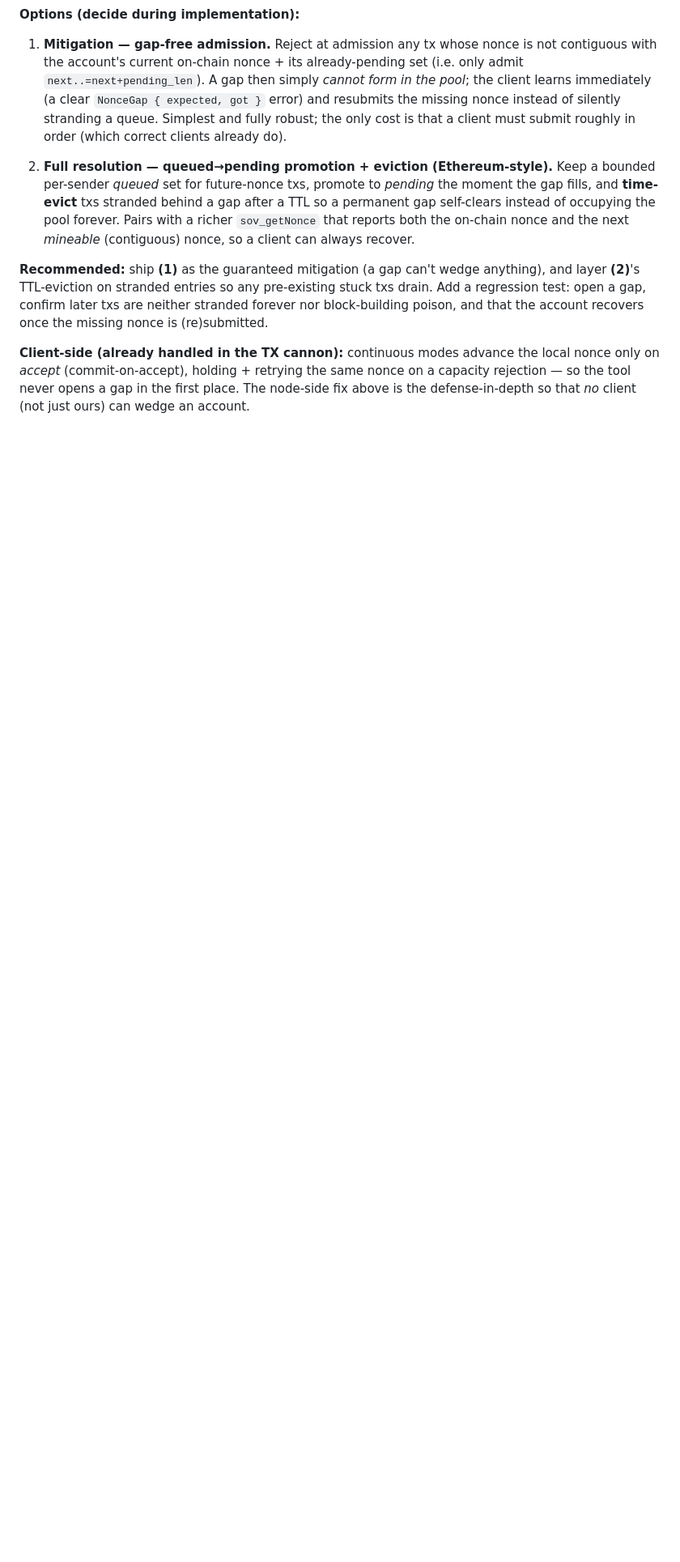
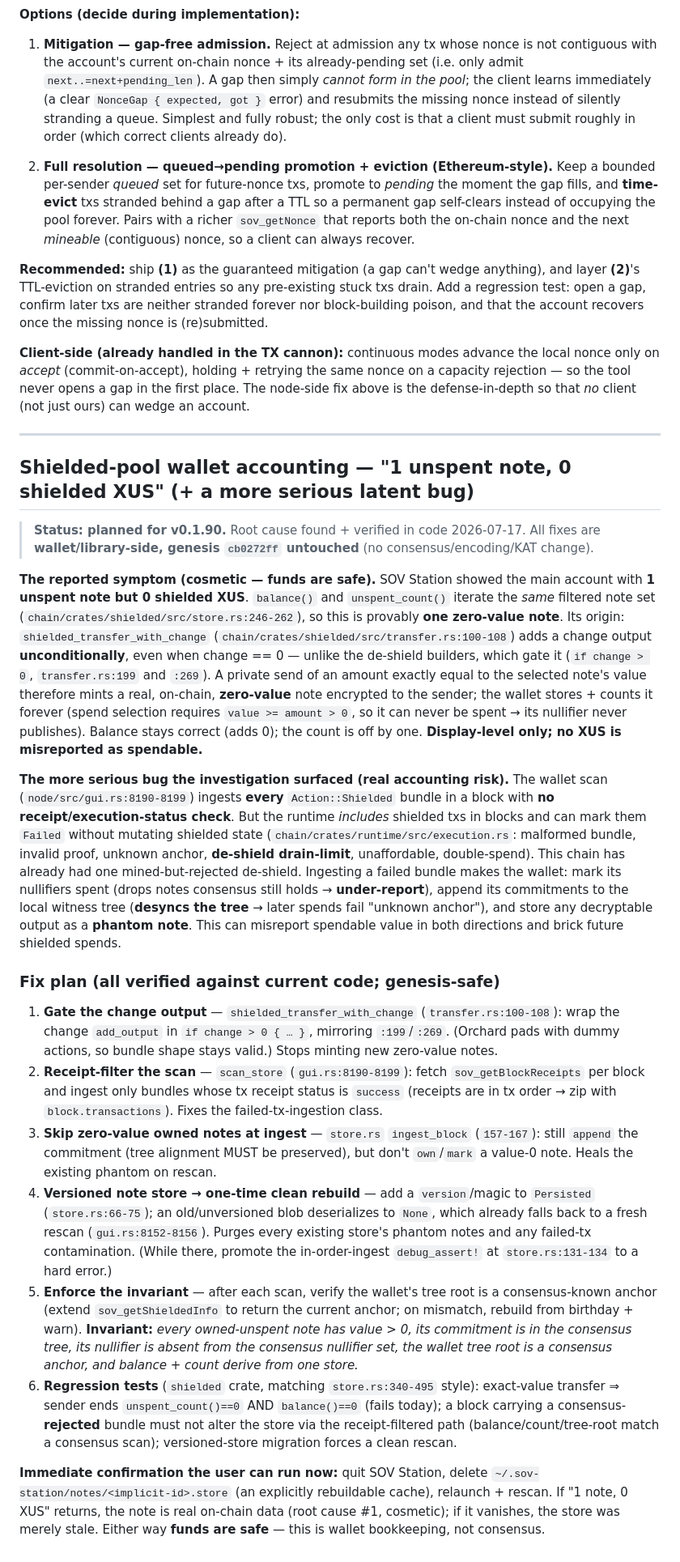
Before and after one commit to cloudzombie/sov, a Markdown page: .github/RELEASE-0.1.90.md, the part around the change. Shown at 81% size. GitHub-like rendering; blank space fills up the shorter version.

Commit message:
docs(v0.1.90): shielded wallet accounting fix plan — zero-value change note (cosmetic) + failed-tx ingestion (real)
Verified in code: shielded_transfer_with_change adds change unconditionally (transfer.rs:100-108)
vs de-shield gating it (:199/:269) => a private send of an exact note value mints a real 0-value
note the wallet counts forever (1 note, 0 XUS; balance/count share one filter, store.rs:246-262;
cosmetic, funds safe). Investigation also found scan_store (gui.rs:8190-8199) ingests every
Shielded bundle with NO receipt-status check => a mined-but-Failed shielded tx corrupts the
wallet spent-set + witness tree (real accounting risk). Plan: gate change output, receipt-filter
the scan, skip 0-value owned notes, versioned store => clean rebuild, tree-root anchor invariant,
regression tests. All wallet/library-side; genesis cb0272ff untouched.

```diff
--- a/.github/RELEASE-0.1.90.md
+++ b/.github/RELEASE-0.1.90.md
@@ -85,3 +85,67 @@ block-building poison, and that the account recovers once the missing nonce is (
 only on *accept* (commit-on-accept), holding + retrying the same nonce on a capacity
 rejection — so the tool never opens a gap in the first place. The node-side fix above is the
 defense-in-depth so that *no* client (not just ours) can wedge an account.
+
+---
+
+## Shielded-pool wallet accounting — "1 unspent note, 0 shielded XUS" (+ a more serious latent bug)
+
+> **Status: planned for v0.1.90.** Root cause found + verified in code 2026-07-17. All fixes
+> are **wallet/library-side, genesis `cb0272ff` untouched** (no consensus/encoding/KAT change).
+
+**The reported symptom (cosmetic — funds are safe).** SOV Station showed the main account
+with **1 unspent note but 0 shielded XUS**. `balance()` and `unspent_count()` iterate the
+*same* filtered note set (`chain/crates/shielded/src/store.rs:246-262`), so this is provably
+**one zero-value note**. Its origin: `shielded_transfer_with_change`
+(`chain/crates/shielded/src/transfer.rs:100-108`) adds a change output **unconditionally**,
+even when change == 0 — unlike the de-shield builders, which gate it (`if change > 0`,
+`transfer.rs:199` and `:269`). A private send of an amount exactly equal to the selected
+note's value therefore mints a real, on-chain, **zero-value** note encrypted to the sender;
+the wallet stores + counts it forever (spend selection requires `value >= amount > 0`, so it
+can never be spent → its nullifier never publishes). Balance stays correct (adds 0); the
+count is off by one. **Display-level only; no XUS is misreported as spendable.**
+
+**The more serious bug the investigation surfaced (real accounting risk).** The wallet scan
+(`node/src/gui.rs:8190-8199`) ingests **every** `Action::Shielded` bundle in a block with
+**no receipt/execution-status check**. But the runtime *includes* shielded txs in blocks and
+can mark them `Failed` without mutating shielded state (`chain/crates/runtime/src/execution.rs`:
+malformed bundle, invalid proof, unknown anchor, **de-shield drain-limit**, unaffordable,
+double-spend). This chain has already had one mined-but-rejected de-shield. Ingesting a
+failed bundle makes the wallet: mark its nullifiers spent (drops notes consensus still holds
+→ **under-report**), append its commitments to the local witness tree (**desyncs the tree** →
+later spends fail "unknown anchor"), and store any decryptable output as a **phantom note**.
+This can misreport spendable value in both directions and brick future shielded spends.
+
+### Fix plan (all verified against current code; genesis-safe)
+
+1. **Gate the change output** — `shielded_transfer_with_change` (`transfer.rs:100-108`): wrap
+   the change `add_output` in `if change > 0 { … }`, mirroring `:199`/`:269`. (Orchard pads
+   with dummy actions, so bundle shape stays valid.) Stops minting new zero-value notes.
+2. **Receipt-filter the scan** — `scan_store` (`gui.rs:8190-8199`): fetch `sov_getBlockReceipts`
+   per block and ingest only bundles whose tx receipt status is `success` (receipts are in tx
+   order → zip with `block.transactions`). Fixes the failed-tx-ingestion class.
+3. **Skip zero-value owned notes at ingest** — `store.rs` `ingest_block` (`157-167`): still
+   `append` the commitment (tree alignment MUST be preserved), but don't `own`/`mark` a
+   value-0 note. Heals the existing phantom on rescan.
+4. **Versioned note store → one-time clean rebuild** — add a `version`/magic to `Persisted`
+   (`store.rs:66-75`); an old/unversioned blob deserializes to `None`, which already falls
+   back to a fresh rescan (`gui.rs:8152-8156`). Purges every existing store's phantom notes
+   and any failed-tx contamination. (While there, promote the in-order-ingest `debug_assert!`
+   at `store.rs:131-134` to a hard error.)
+5. **Enforce the invariant** — after each scan, verify the wallet's tree root is a
+   consensus-known anchor (extend `sov_getShieldedInfo` to return the current anchor; on
+   mismatch, rebuild from birthday + warn). **Invariant:** *every owned-unspent note has
+   value > 0, its commitment is in the consensus tree, its nullifier is absent from the
+   consensus nullifier set, the wallet tree root is a consensus anchor, and balance + count
+   derive from one store.*
+6. **Regression tests** (`shielded` crate, matching `store.rs:340-495` style):
+   exact-value transfer ⇒ sender ends `unspent_count()==0` AND `balance()==0` (fails today);
+   a block carrying a consensus-**rejected** bundle must not alter the store via the
+   receipt-filtered path (balance/count/tree-root match a consensus scan); versioned-store
+   migration forces a clean rescan.
+
+**Immediate confirmation the user can run now:** quit SOV Station, delete
+`~/.sov-station/notes/<implicit-id>.store` (an explicitly rebuildable cache), relaunch +
+rescan. If "1 note, 0 XUS" returns, the note is real on-chain data (root cause #1, cosmetic);
+if it vanishes, the store was merely stale. Either way **funds are safe** — this is wallet
+bookkeeping, not consensus.
```
